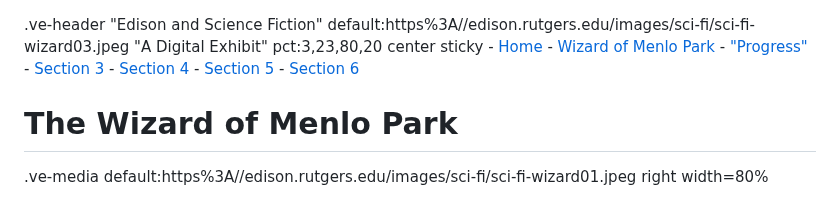
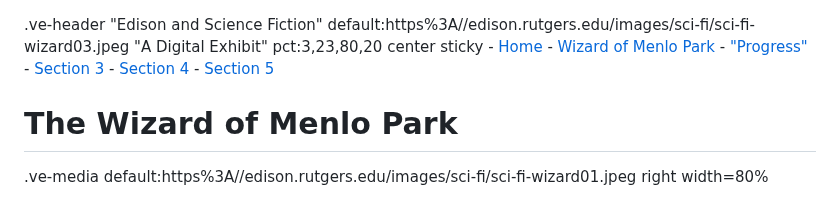
Before and after one commit to edisonpapers/edison-sci-fi, a Markdown page: 1/README.md, the part around the change. Rendered like a GitHub page.

Commit message:
API commit

```diff
--- a/1/README.md
+++ b/1/README.md
@@ -5,7 +5,6 @@
     - [Section 3](/3)
     - [Section 4](/4)
     - [Section 5](/5)
-    - [Section 6](/6)
 
 # The Wizard of Menlo Park
 
```
